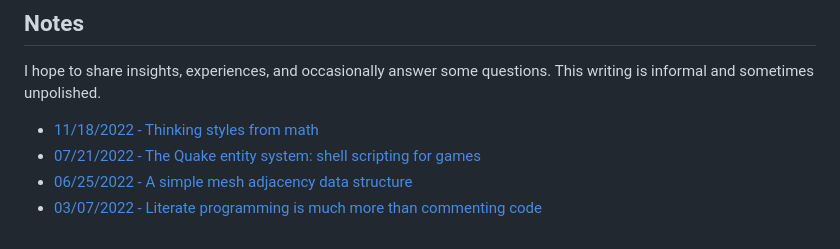
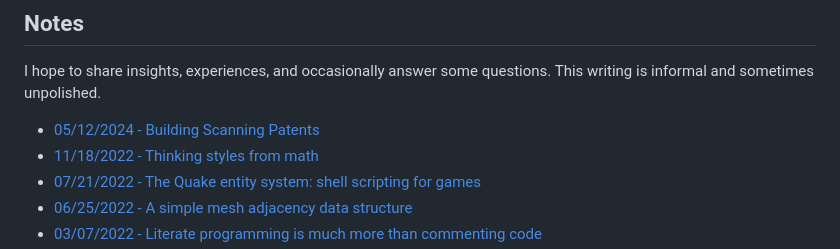
Before and after one commit to justinmeiners/justinmeiners.github.io, a Markdown page: README.md, the part around the change. GitHub-like rendering.

Commit message:
floor plan stuff

```diff
--- a/README.md
+++ b/README.md
@@ -49,6 +49,7 @@ You can also find smaller projects and experiments at my [GitHub page](https://g
 
 I hope to share insights, experiences, and occasionally answer some questions. This writing is informal and sometimes unpolished.
 
+- [05/12/2024 - Building Scanning Patents](floorplan-scanning/)
 - [11/18/2022 - Thinking styles from math](thinking-styles/)
 - [07/21/2022 - The Quake entity system: shell scripting for games](quake-entities/)
 - [06/25/2022 - A simple mesh adjacency data structure](mesh-adjacency-trick/)
```
Also changed, not shown: floorplan-scanning/README.md (added, +36 -0 lines), floorplan-scanning/align-shapes.png (added), floorplan-scanning/ar-scan.png (added), floorplan-scanning/possible-scans.png (added), 3 other files.
